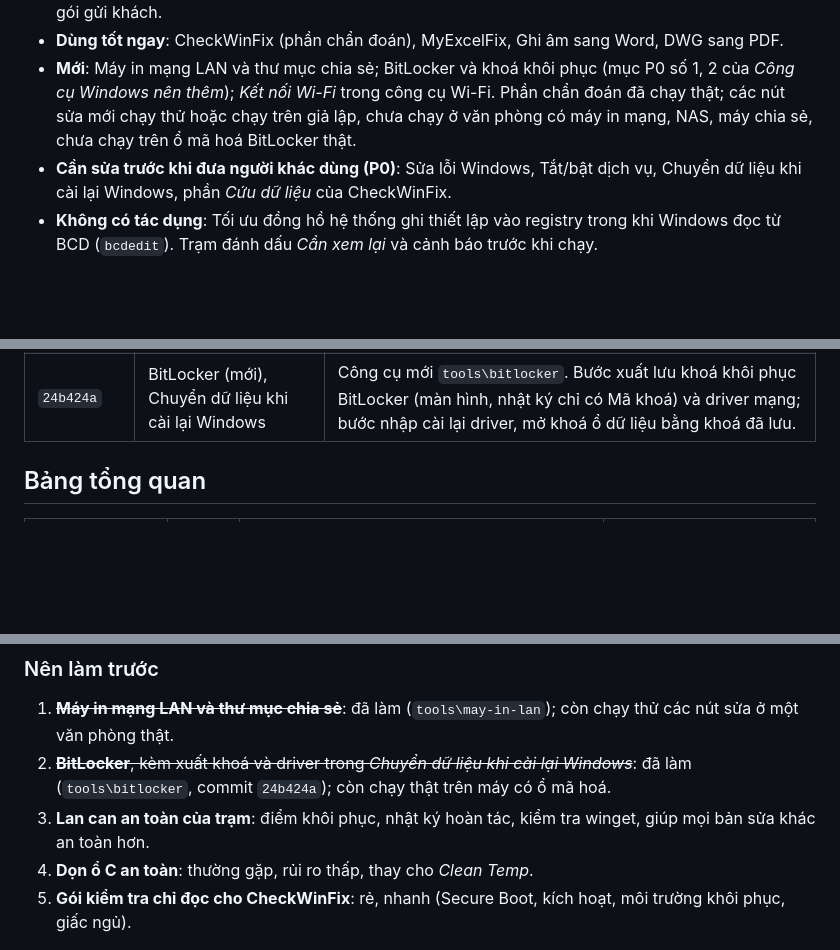
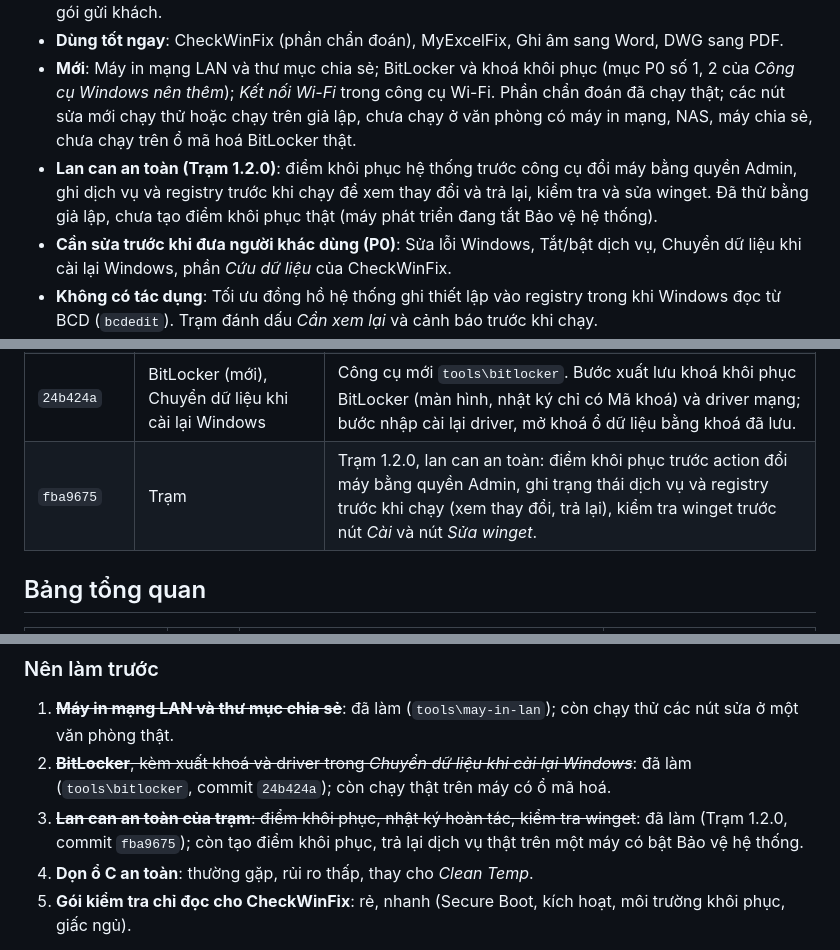
Before and after one commit to NovWyatt/Tool_Win, a Markdown page: docs/PHAN-TICH-NANG-CAP.md, 3 parts joined by grey strips. Rendered like a GitHub page; blank space fills up the shorter version.

```diff
--- a/docs/PHAN-TICH-NANG-CAP.md
+++ b/docs/PHAN-TICH-NANG-CAP.md
@@ -24,6 +24,9 @@ Mức ưu tiên:
 - **Mới**: Máy in mạng LAN và thư mục chia sẻ; BitLocker và khoá khôi phục (mục P0 số 1, 2 của *Công cụ Windows nên
   thêm*); *Kết nối Wi-Fi* trong công cụ Wi-Fi. Phần chẩn đoán đã chạy thật; các nút sửa mới chạy thử hoặc chạy trên
   giả lập, chưa chạy ở văn phòng có máy in mạng, NAS, máy chia sẻ, chưa chạy trên ổ mã hoá BitLocker thật.
+- **Lan can an toàn (Trạm 1.2.0)**: điểm khôi phục hệ thống trước công cụ đổi máy bằng quyền Admin, ghi dịch vụ và
+  registry trước khi chạy để xem thay đổi và trả lại, kiểm tra và sửa winget. Đã thử bằng giả lập, chưa tạo điểm khôi
+  phục thật (máy phát triển đang tắt Bảo vệ hệ thống).
 - **Cần sửa trước khi đưa người khác dùng (P0)**: Sửa lỗi Windows, Tắt/bật dịch vụ, Chuyển dữ liệu khi cài lại Windows,
   phần *Cứu dữ liệu* của CheckWinFix.
 - **Không có tác dụng**: Tối ưu đồng hồ hệ thống ghi thiết lập vào registry trong khi Windows đọc từ BCD (`bcdedit`).
@@ -48,6 +51,7 @@ Mức ưu tiên:
 | `4a1afe8` | Máy in mạng LAN (mới), Trạm | Công cụ mới `tools\may-in-lan`. Trạm 1.1.1: `.ps1` chạy qua `-Command` trả đúng mã thoát; trước đó `exit 2`, `exit 3` thành 1 nên Lịch sử không phân biệt được thiếu điều kiện, làm được một phần. |
 | `97031b0` | Kiểm tra và sửa lỗi Wi-Fi | `KET_NOI_WIFI.bat` (bản 1.1): sửa lỗi *Can't connect to this network* khi vào mạng mới sau khi máy thức dậy; gọi thẳng API Wi-Fi, mật khẩu gõ trong cửa sổ công cụ và đi từ bộ nhớ vào Windows, không ghi file tạm. |
 | `24b424a` | BitLocker (mới), Chuyển dữ liệu khi cài lại Windows | Công cụ mới `tools\bitlocker`. Bước xuất lưu khoá khôi phục BitLocker (màn hình, nhật ký chỉ có Mã khoá) và driver mạng; bước nhập cài lại driver, mở khoá ổ dữ liệu bằng khoá đã lưu. |
+| `fba9675` | Trạm | Trạm 1.2.0, lan can an toàn: điểm khôi phục trước action đổi máy bằng quyền Admin, ghi trạng thái dịch vụ và registry trước khi chạy (xem thay đổi, trả lại), kiểm tra winget trước nút *Cài* và nút *Sửa winget*. |
 
 ## Bảng tổng quan
 
@@ -328,7 +360,8 @@ máy in).
    thật.
 2. ~~**BitLocker**, kèm xuất khoá và driver trong *Chuyển dữ liệu khi cài lại Windows*~~: đã làm (`tools\bitlocker`,
    commit `24b424a`); còn chạy thật trên máy có ổ mã hoá.
-3. **Lan can an toàn của trạm**: điểm khôi phục, nhật ký hoàn tác, kiểm tra winget, giúp mọi bản sửa khác an toàn hơn.
+3. ~~**Lan can an toàn của trạm**: điểm khôi phục, nhật ký hoàn tác, kiểm tra winget~~: đã làm (Trạm 1.2.0, commit
+   `fba9675`); còn tạo điểm khôi phục, trả lại dịch vụ thật trên một máy có bật Bảo vệ hệ thống.
 4. **Dọn ổ C an toàn**: thường gặp, rủi ro thấp, thay cho *Clean Temp*.
 5. **Gói kiểm tra chỉ đọc cho CheckWinFix**: rẻ, nhanh (Secure Boot, kích hoạt, môi trường khôi phục, giấc ngủ).
 
```
Also changed, not shown: other parts of docs/PHAN-TICH-NANG-CAP.md (+38 -10 lines).
